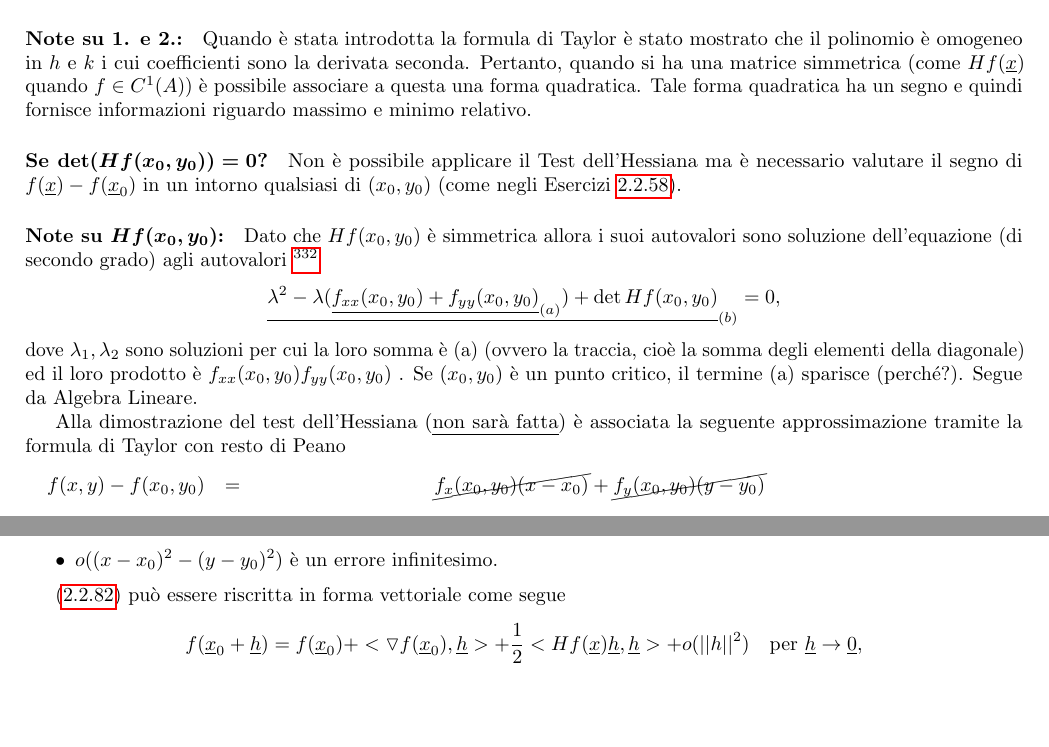
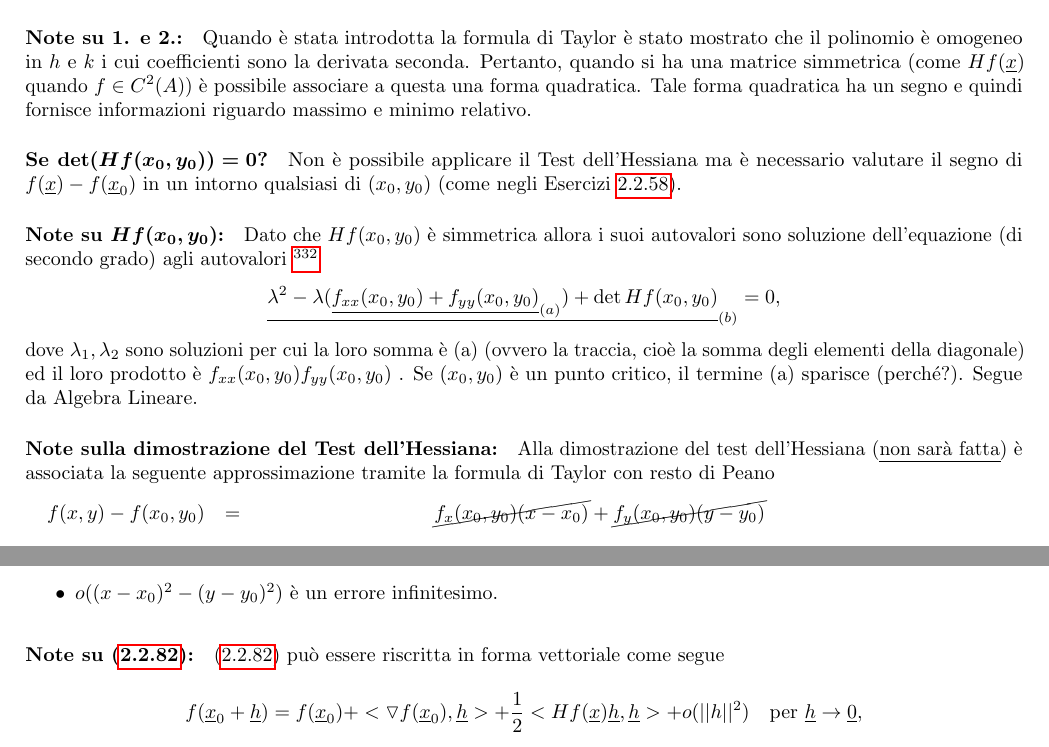
Before and after one commit to MatteoMenichetti/Analisi, a LaTeX book (Analisi.tex, which reads Analisi2/funzioni_di_piu_variabili/funzioni_di_piu_variabili.tex): two parts of pages 195 and 196 of 202, joined at a grey line, cut so that both start at the same text, the shorter picture padded with empty space. Compiled offline with pdfLaTeX.

Commit message:
miglioramento test hessiana

```diff
--- a/Analisi2/funzioni_di_piu_variabili/funzioni_di_piu_variabili.tex
+++ b/Analisi2/funzioni_di_piu_variabili/funzioni_di_piu_variabili.tex
@@ -3645,7 +3645,7 @@ Per studiare i punti critici di una funzione sono studiati gli autovalori dell'H
 
 \paragraph{IMPORTANTE:} \textbf{Il Test dell'Hessiana può essere utilizzato SE E SOLO SE} $\boldsymbol{\det(Hf(x_0,y_0))\neq 0}$. Se $\det (Hf(x_0,y_0)) = 0$ è necessario utilizzare un altro metodo per stabilire la natura del punto critico e ciò è fatto tramite il calcolo della variazione della funzione nei punti vicino al punto critico.
 
-\paragraph{Note su 1. e 2.:} Quando è stata introdotta la formula di Taylor è stato mostrato che il polinomio è omogeneo in $h$ e $k$ i cui coefficienti sono la derivata seconda. Pertanto, quando si ha una matrice simmetrica (come $Hf(\uline x)$ quando $f\in C^1(A)$) è possibile associare a questa una forma quadratica. Tale forma quadratica ha un segno e quindi fornisce informazioni riguardo massimo e minimo relativo.
+\paragraph{Note su 1. e 2.:} Quando è stata introdotta la formula di Taylor è stato mostrato che il polinomio è omogeneo in $h$ e $k$ i cui coefficienti sono la derivata seconda. Pertanto, quando si ha una matrice simmetrica (come $Hf(\uline x)$ quando $f\in C^2(A)$) è possibile associare a questa una forma quadratica. Tale forma quadratica ha un segno e quindi fornisce informazioni riguardo massimo e minimo relativo.
 
 \paragraph{Se $\boldsymbol{\det(Hf(x_0,y_0))=0}$?} Non è possibile applicare il Test dell'Hessiana ma è necessario valutare il segno di $f(\uline x) - f(\uline x_0)$ in un intorno qualsiasi di $(x_0,y_0)$ (come negli Esercizi \ref{ex:riferimento_test_hessiana}).
 
@@ -3655,7 +3655,7 @@ Per studiare i punti critici di una funzione sono studiati gli autovalori dell'H
 \end{equation*}
 dove $\lambda_1,\lambda_2$ sono soluzioni per cui la loro somma è (a) (ovvero la traccia, cioè la somma degli elementi della diagonale) ed il loro prodotto è $f_{xx}(x_0,y_0)f_{yy}(x_0,y_0)$ . Se $(x_0, y_0)$ è un punto critico, il termine (a) sparisce (perché?). Segue da Algebra Lineare.
 
-Alla dimostrazione del test dell'Hessiana (\ul{non sarà fatta}) è associata la seguente approssimazione tramite la formula di Taylor con resto di Peano
+\paragraph{Note sulla dimostrazione del Test dell'Hessiana:} Alla dimostrazione del test dell'Hessiana (\ul{non sarà fatta}) è associata la seguente approssimazione tramite la formula di Taylor con resto di Peano
 \begin{equation}\label{eq:approssimazione_taylor_resto_peano_dim_test_hessiana}
 	\begin{matrix}
 		f(x,y) - f(x_0,y_0) &=& \cancel{f_x(x_0,y_0)(x-x_0)} + \cancel{f_y(x_0, y_0)(y-y_0)}\\\\
@@ -3672,7 +3672,7 @@ dove
 	\item $o((x-x_0)^2-(y-y_0)^2)$ è un errore infinitesimo.
 \end{itemize}
 
-(\ref{eq:approssimazione_taylor_resto_peano_dim_test_hessiana}) può essere riscritta in forma vettoriale come segue
+\paragraph{Note su (\ref{eq:approssimazione_taylor_resto_peano_dim_test_hessiana}):} (\ref{eq:approssimazione_taylor_resto_peano_dim_test_hessiana}) può essere riscritta in forma vettoriale come segue
 \begin{equation*}
 	f(\uline x_0 +\uline h) = f(\uline x_0) + <\triangledown f(\uline x_0), \uline h> + \frac{1}{2} <Hf(\uline x)\uline h, \uline h> + o(||h||^2)\quad \text{per }\uline h\rightarrow\uline 0,
 \end{equation*}
```
Also changed, not shown: 1 other file.
